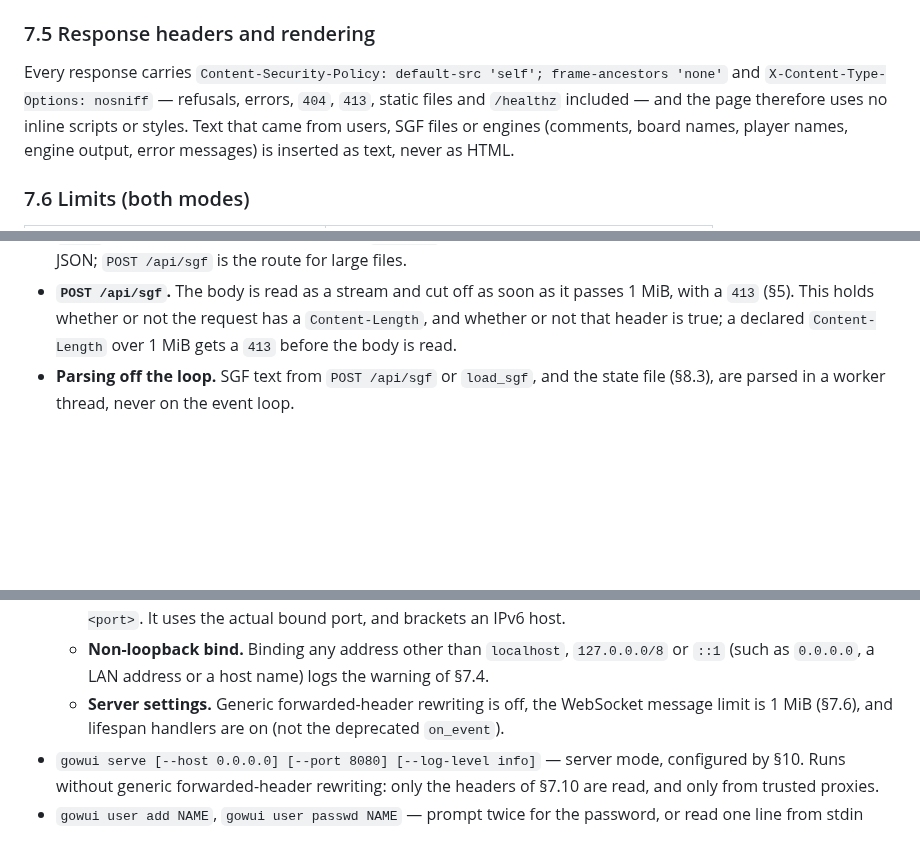
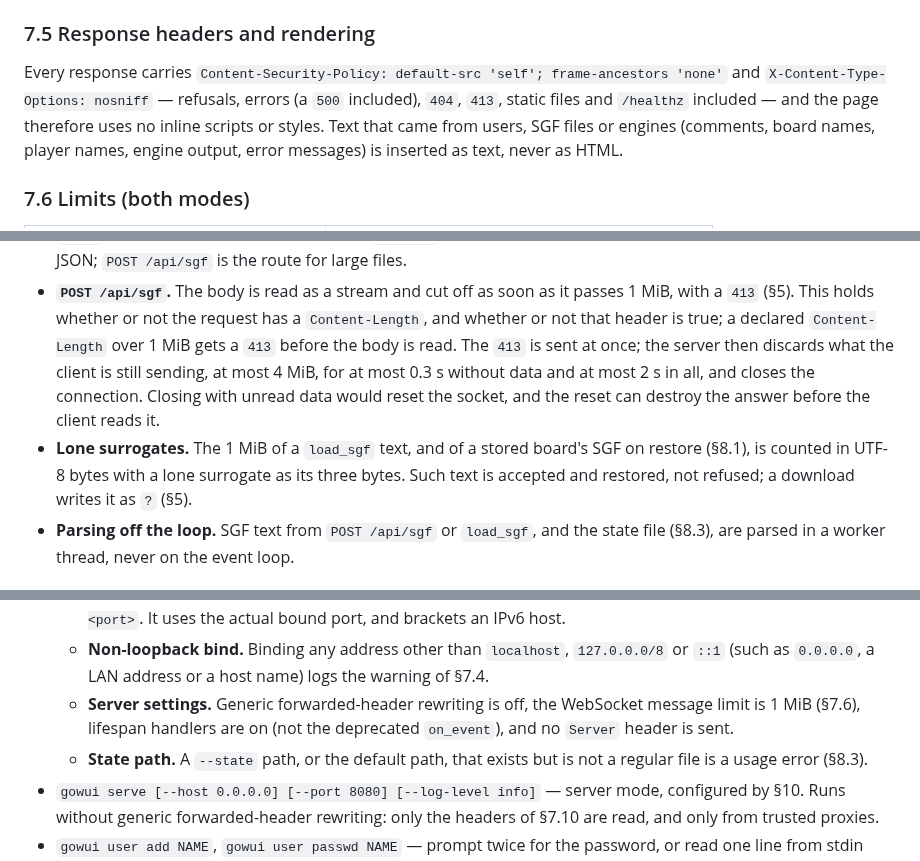
Before and after one commit to ilgyu-yi/gowui, a Markdown page: SPEC.md, 3 parts joined by grey strips. Rendered like a GitHub page; blank space fills up the shorter version.

```diff
--- a/SPEC.md
+++ b/SPEC.md
@@ -909,8 +913,8 @@ choice; `gowui serve` is the mode for sharing.
 ### 7.5 Response headers and rendering
 
 Every response carries `Content-Security-Policy: default-src 'self'; frame-ancestors 'none'` and
-`X-Content-Type-Options: nosniff` — refusals, errors, `404`, `413`, static files and `/healthz`
-included — and the page therefore uses no inline scripts or styles. Text
+`X-Content-Type-Options: nosniff` — refusals, errors (a `500` included), `404`, `413`, static files
+and `/healthz` included — and the page therefore uses no inline scripts or styles. Text
 that came from users, SGF files or engines (comments, board names, player names, engine output,
 error messages) is inserted as text, never as HTML.
 
@@ -944,6 +948,13 @@ How the transport enforces the size limits:
 - **`POST /api/sgf`.** The body is read as a stream and cut off as soon as it passes 1 MiB, with a
   `413` (§5). This holds whether or not the request has a `Content-Length`, and whether or not
   that header is true; a declared `Content-Length` over 1 MiB gets a `413` before the body is read.
+  The `413` is sent at once; the server then discards what the client is still sending, at most
+  4 MiB, for at most 0.3 s without data and at most 2 s in all, and closes the connection. Closing
+  with unread data would reset the socket, and the reset can destroy the answer before the client
+  reads it.
+- **Lone surrogates.** The 1 MiB of a `load_sgf` text, and of a stored board's SGF on restore
+  (§8.1), is counted in UTF-8 bytes with a lone surrogate as its three bytes. Such text is accepted
+  and restored, not refused; a download writes it as `?` (§5).
 - **Parsing off the loop.** SGF text from `POST /api/sgf` or `load_sgf`, and the state file
   (§8.3), are parsed in a worker thread, never on the event loop.
 
@@ -1109,7 +1131,10 @@ One command, `gowui`:
   - **Non-loopback bind.** Binding any address other than `localhost`, `127.0.0.0/8` or `::1`
     (such as `0.0.0.0`, a LAN address or a host name) logs the warning of §7.4.
   - **Server settings.** Generic forwarded-header rewriting is off, the WebSocket message limit is
-    1 MiB (§7.6), and lifespan handlers are on (not the deprecated `on_event`).
+    1 MiB (§7.6), lifespan handlers are on (not the deprecated `on_event`), and no `Server`
+    header is sent.
+  - **State path.** A `--state` path, or the default path, that exists but is not a regular file
+    is a usage error (§8.3).
 - `gowui serve [--host 0.0.0.0] [--port 8080] [--log-level info]` — server mode, configured by §10.
   Runs without generic forwarded-header rewriting: only the headers of §7.10 are read, and only from trusted proxies.
 - `gowui user add NAME`, `gowui user passwd NAME` — prompt twice for the password, or read one line
```
Also changed, not shown: other parts of SPEC.md (+54 -39 lines).
